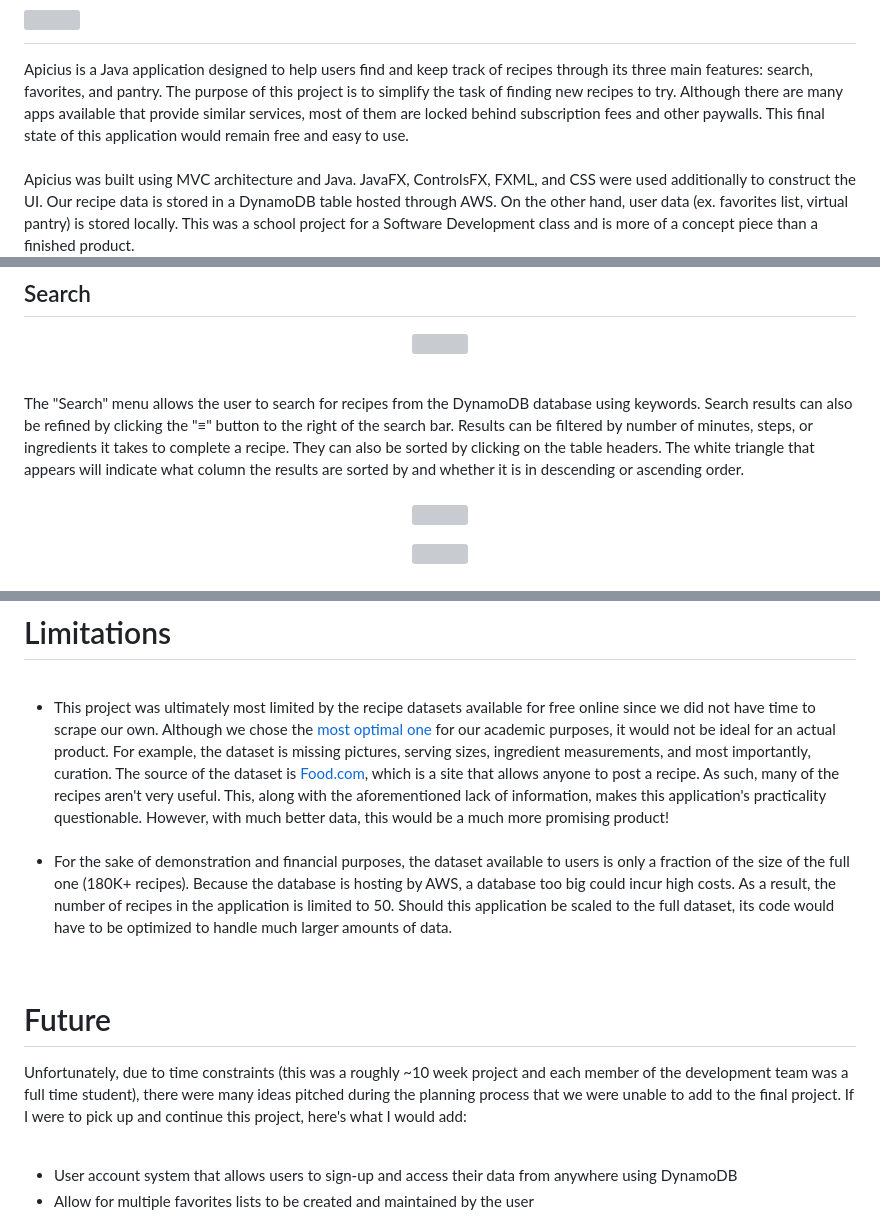
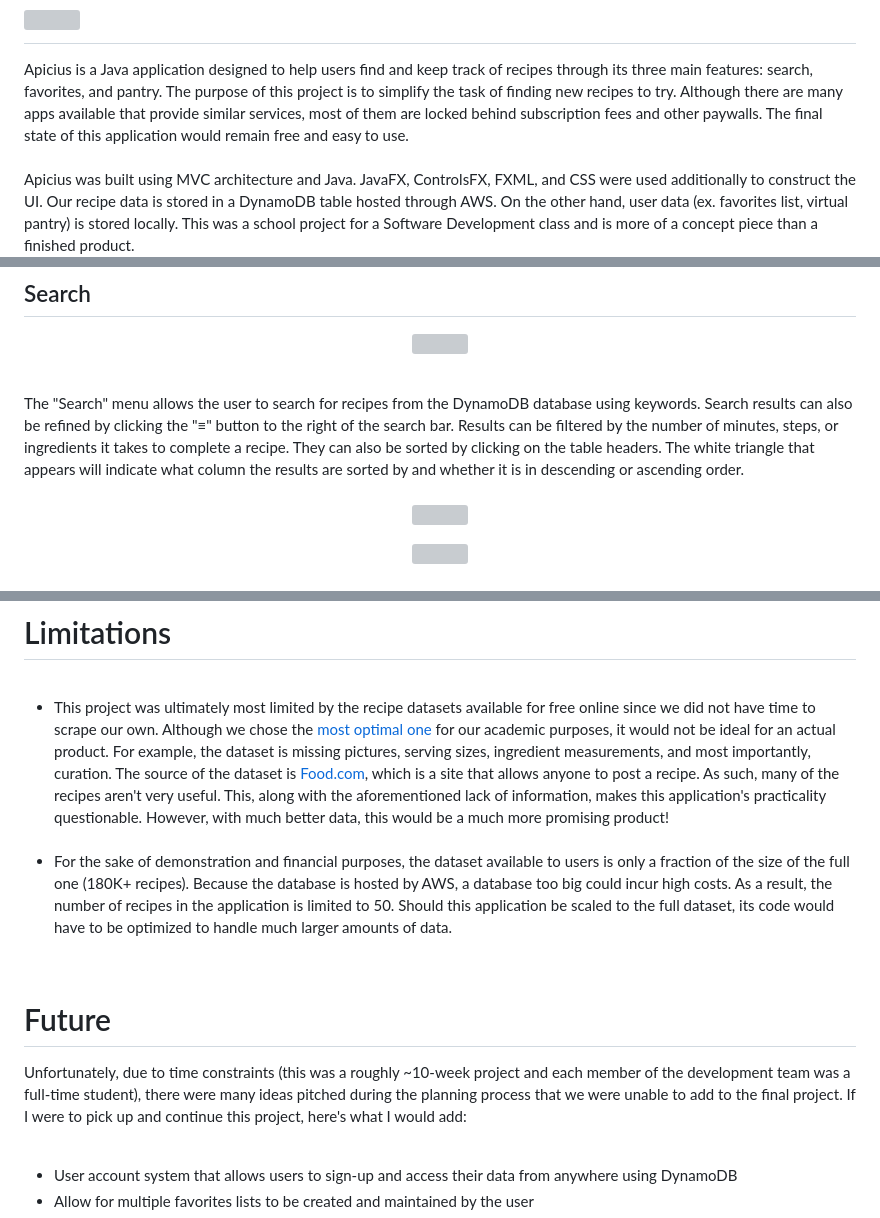
Before and after one commit to katherine-wilson/apicius, a Markdown page: README.md, 3 parts joined by grey strips. GitHub-like rendering; grey boxes are pictures that could not be loaded.

```diff
--- a/README.md
+++ b/README.md
@@ -2,7 +2,7 @@
 
 Apicius is a Java application designed to help users find and keep track of recipes through its three main features: search, favorites, and pantry.
 The purpose of this project is to simplify the task of finding new recipes to try. Although there are many apps available that provide similar services,
-most of them are locked behind subscription fees and other paywalls. This final state of this application would remain free and easy to use.
+most of them are locked behind subscription fees and other paywalls. The final state of this application would remain free and easy to use.
 <br><br>
 Apicius was built using MVC architecture and Java. JavaFX, ControlsFX, FXML, and CSS were used additionally to construct the UI. Our recipe data is stored in a DynamoDB table hosted through AWS. On the other hand, user data (ex. favorites list, virtual pantry) is stored locally. This was a school project for a Software Development class and is more of a concept piece than a finished product.
 
@@ -36,7 +36,7 @@ Apicius has three main features: search, favorites, and pantry, which can each b
   <img src="https://i.imgur.com/0YCdLNN.png" width=75% height=75%>
   </p>
   <br>
-  The "Search" menu allows the user to search for recipes from the DynamoDB database using keywords. Search results can also be refined by clicking the "≡" button to the right of the search bar. Results can be filtered by number of minutes, steps, or ingredients it takes to complete a recipe. They can also be sorted by clicking on the table headers. The white triangle that appears will indicate what column the results are sorted by and whether it is in descending or ascending order.
+  The "Search" menu allows the user to search for recipes from the DynamoDB database using keywords. Search results can also be refined by clicking the "≡" button to the right of the search bar. Results can be filtered by the number of minutes, steps, or ingredients it takes to complete a recipe. They can also be sorted by clicking on the table headers. The white triangle that appears will indicate what column the results are sorted by and whether it is in descending or ascending order.
   <br><br>
   <p align="center">
   <img src="https://i.imgur.com/br12p5c.png" width=35% height=35%>
@@ -92,12 +92,12 @@ The "Pantry" menu allows users to select ingredients from a list that they alrea
 <br>
 <ul>
   <li>This project was ultimately most limited by the recipe datasets available for free online since we did not have time to scrape our own. Although we chose the <a href=#references>most optimal one</a> for our academic purposes, it would not be ideal for an actual product. For example, the dataset is missing pictures, serving sizes, ingredient measurements, and most importantly, curation. The source of the dataset is <a href=https://Food.com>Food.com</a>, which is a site that allows anyone to post a recipe. As such, many of the recipes aren't very useful. This, along with the aforementioned lack of information, makes this application's practicality questionable. However, with much better data, this would be a much more promising product!</li><br>
-  <li>For the sake of demonstration and financial purposes, the dataset available to users is only a fraction of the size of the full one (180K+ recipes). Because the database is hosting by AWS, a database too big could incur high costs. As a result, the number of recipes in the application is limited to 50. Should this application be scaled to the full dataset, its code would have to be optimized to handle much larger amounts of data.</li>
+  <li>For the sake of demonstration and financial purposes, the dataset available to users is only a fraction of the size of the full one (180K+ recipes). Because the database is hosted by AWS, a database too big could incur high costs. As a result, the number of recipes in the application is limited to 50. Should this application be scaled to the full dataset, its code would have to be optimized to handle much larger amounts of data.</li>
 </ul>
 <br>
 
 # Future
-Unfortunately, due to time constraints (this was a roughly ~10 week project and each member of the development team was a full time student), there were many ideas pitched during the planning process that we were unable to add to the final project. If I were to pick up and continue this project, here's what I would add:
+Unfortunately, due to time constraints (this was a roughly ~10-week project and each member of the development team was a full-time student), there were many ideas pitched during the planning process that we were unable to add to the final project. If I were to pick up and continue this project, here's what I would add:
 <br><br>
 <ul>
   <li>User account system that allows users to sign-up and access their data from anywhere using DynamoDB</li>
```
Also changed, not shown: other parts of README.md (+1 -1 lines).
